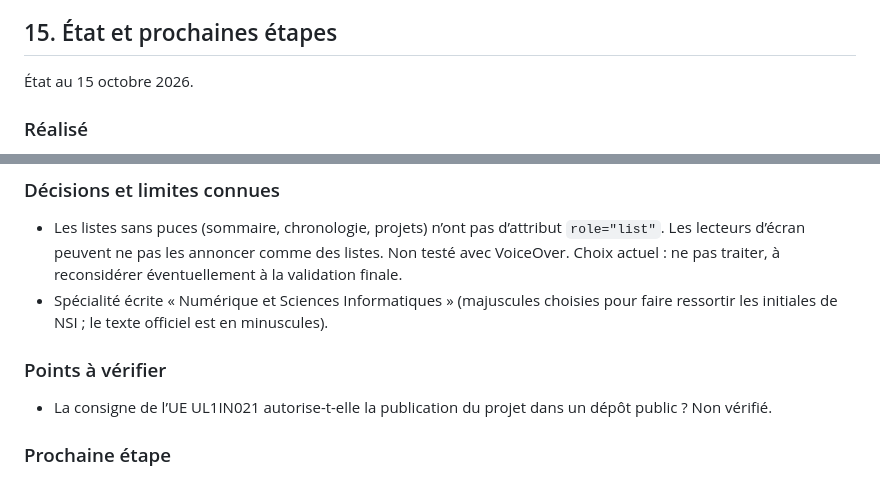
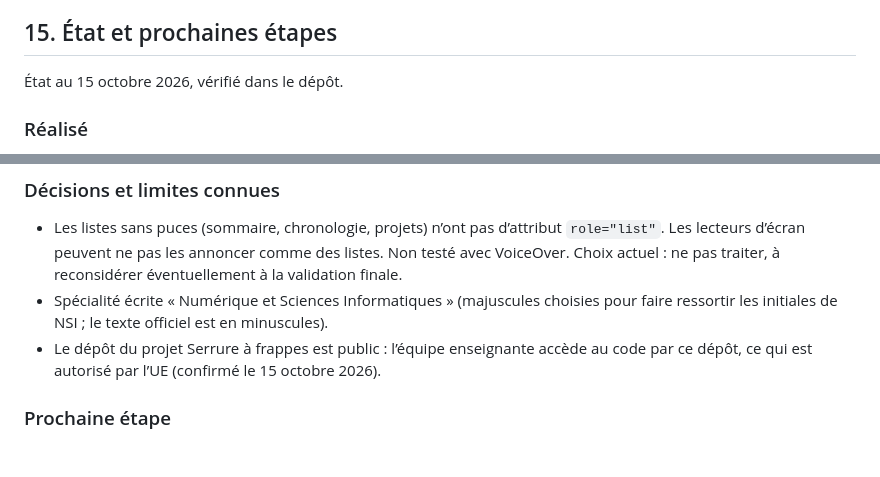
Before and after one commit to alexandremaiemery/alexandremaiemery.github.io, a Markdown page: docs/cahier-des-charges.md, 2 parts joined by grey strips. GitHub-like rendering; blank space fills up the shorter version.

Commit message:
Mise à jour du cahier des charges après vérification de la consigne de l'UE

```diff
--- a/docs/cahier-des-charges.md
+++ b/docs/cahier-des-charges.md
@@ -585,7 +585,7 @@ Elles reprennent mes règles générales de travail.
 
 ## 15. État et prochaines étapes
 
-État au 15 octobre 2026.
+État au 15 octobre 2026, vérifié dans le dépôt.
 
 ### Réalisé
 
@@ -640,11 +640,9 @@ Elles reprennent mes règles générales de travail.
 - Spécialité écrite « Numérique et Sciences Informatiques » (majuscules
   choisies pour faire ressortir les initiales de NSI ; le texte officiel
   est en minuscules).
-
-### Points à vérifier
-
-- La consigne de l’UE UL1IN021 autorise-t-elle la publication du projet
-  dans un dépôt public ? Non vérifié.
+- Le dépôt du projet Serrure à frappes est public : l’équipe enseignante
+  accède au code par ce dépôt, ce qui est autorisé par l’UE (confirmé le
+  15 octobre 2026).
 
 ### Prochaine étape
 
```
